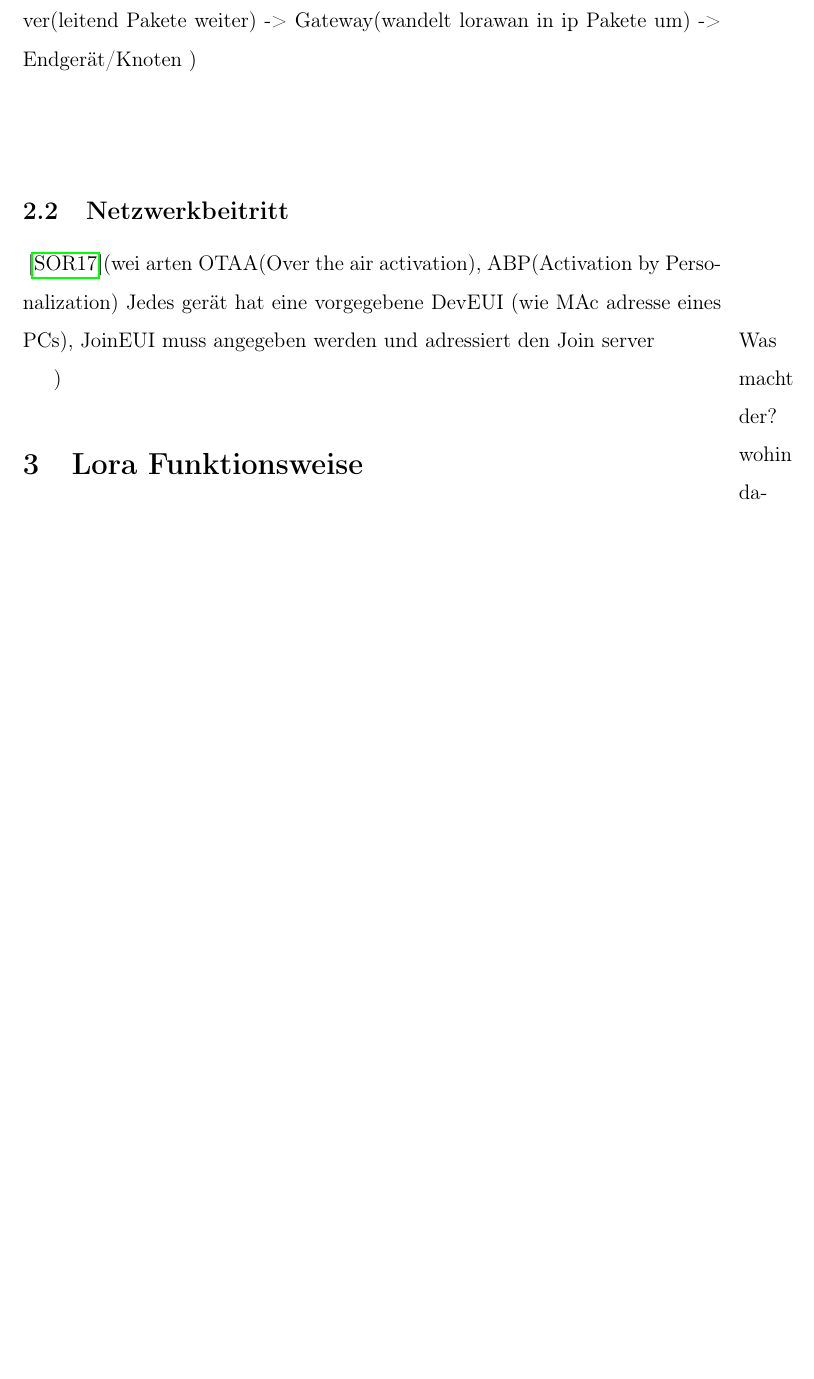
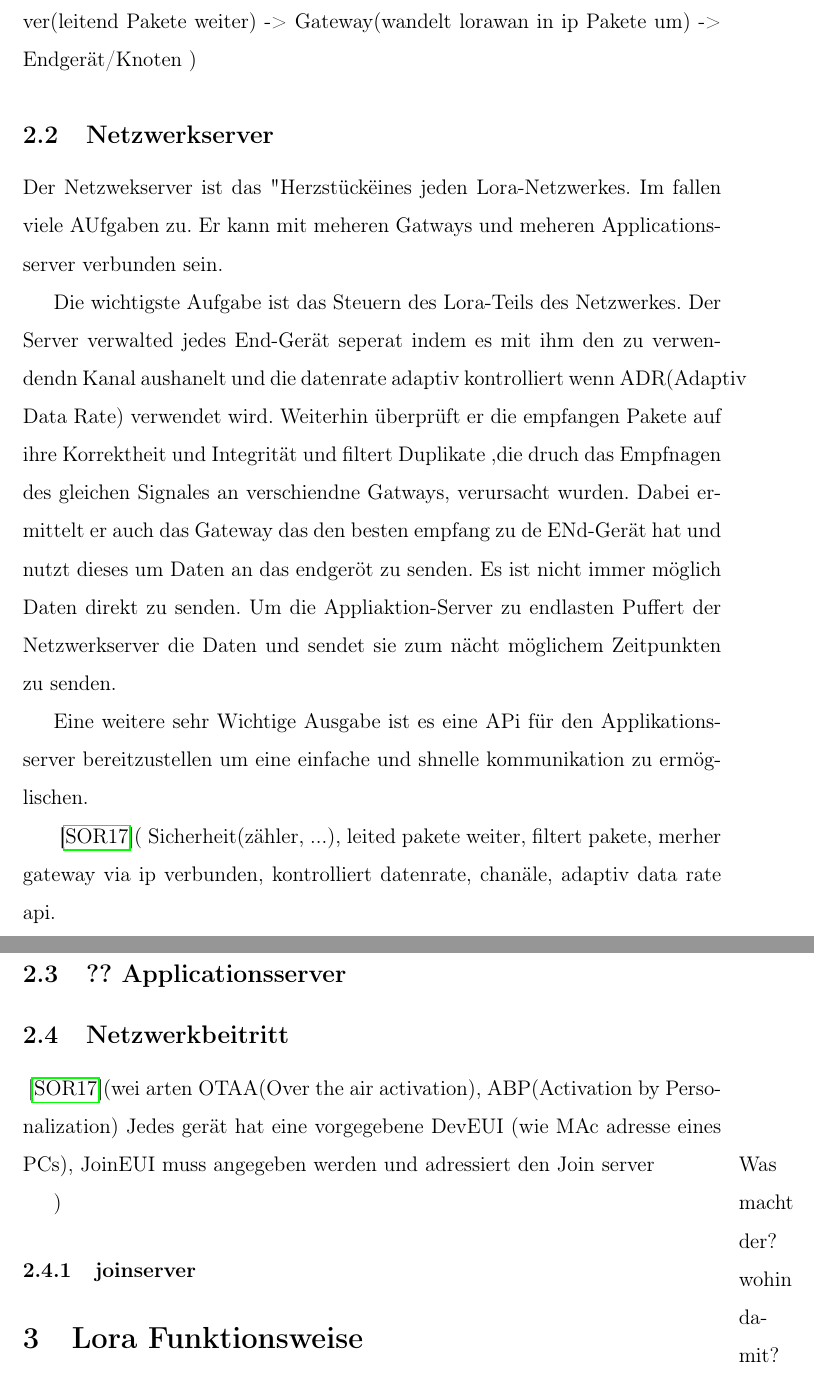
Before and after one commit to SiggiSigmann/Seminar_Lora, a LaTeX paper (main.tex): part of page 6 of 14 before the commit and two parts of pages 6 and 7 of 15 after it, the two joined at a grey line, cut so that both start at the same text, the shorter picture padded with empty space. Compiled offline with pdfLaTeX.

Commit message:
add netzwerkserver text

```diff
--- a/main.tex
+++ b/main.tex
@@ -90,12 +90,24 @@
                 )
             \cite{LoRaSpec}(
                 Applikation Server -> Zentraler Server(leitend Pakete weiter) -> Gateway(wandelt lorawan in ip Pakete um) -> Endgerät/Knoten       )
-            \newline{}\newline{}
+        \subsection{Netzwerkserver}
+            Der Netzwekserver ist das "Herzstück" eines jeden Lora-Netzwerkes. Im fallen viele AUfgaben zu. Er kann mit meheren Gatways und meheren Applicationsserver verbunden sein.
+
+            Die wichtigste Aufgabe ist das Steuern des Lora-Teils des Netzwerkes. Der Server verwalted jedes End-Gerät seperat indem es mit ihm den zu verwendendn Kanal aushanelt und die datenrate adaptiv kontrolliert wenn ADR(Adaptiv Data Rate) verwendet wird.
+            Weiterhin überprüft er die empfangen Pakete auf ihre Korrektheit und Integrität und filtert Duplikate ,die druch das Empfnagen des gleichen Signales an verschiendne Gatways, verursacht wurden. Dabei ermittelt er auch das Gateway das den besten empfang zu de ENd-Gerät hat und nutzt dieses um Daten an das endgeröt zu senden.
+            Es ist nicht immer möglich Daten direkt zu senden. Um die Appliaktion-Server zu endlasten Puffert der Netzwerkserver die Daten und sendet sie zum nächt möglichem Zeitpunkten zu senden.
+
+            Eine weitere sehr Wichtige Ausgabe ist es eine APi für den Applikationsserver bereitzustellen um eine einfache und shnelle kommunikation zu ermöglischen.
+
+            \cite{LoRaSpec}( Sicherheit(zähler, ...), leited pakete weiter, filtert pakete, merher gateway via ip verbunden, kontrolliert datenrate, chanäle, adaptiv data rate api.
+        \subsection{?? Applicationsserver}
         \subsection{Netzwerkbeitritt}
+
         \cite{LoRaSpec}(wei arten OTAA(Over the air activation), ABP(Activation by Personalization)
                 Jedes gerät hat eine vorgegebene DevEUI (wie MAc adresse eines PCs), JoinEUI muss angegeben werden und adressiert den Join server \marginpar{Was macht der? wohin damit?}
 
         )
+        \subsubsection{joinserver}
     \section{Lora Funktionsweise}
     )
         \cite{LoRaSpec}(
```
Also changed, not shown: main.pdf, main.tex (2 more changed lines).
